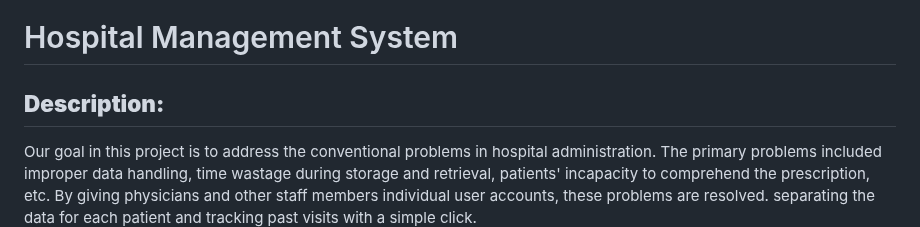
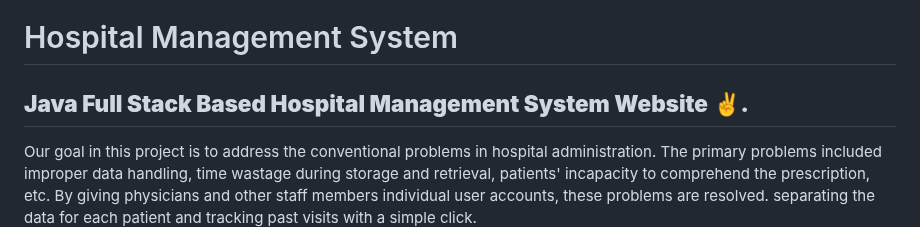
Before and after one commit to s7sidofficial/Hospital_Management_System, a Markdown page: README.md, the part around the change. Rendered like a GitHub page.

```diff
--- a/README.md
+++ b/README.md
@@ -1,6 +1,6 @@
 # Hospital Management System
 
-## **Description:**
+## **Java Full Stack Based Hospital Management System Website ✌️.**
    Our goal in this project is to address the conventional problems in hospital administration.  The primary problems included improper data handling, time wastage during storage and retrieval, patients' incapacity to comprehend the prescription, etc. By giving physicians and other staff members individual user accounts, these problems are resolved. separating the data for each patient and tracking past visits with a simple click.
 
    This project offers advantages like platform independence, high performance, and security because it is written in Java and utilizes MySQL as the backend. The web application primarily makes use of the Hibernate and SpringMVC frameworks.
```
